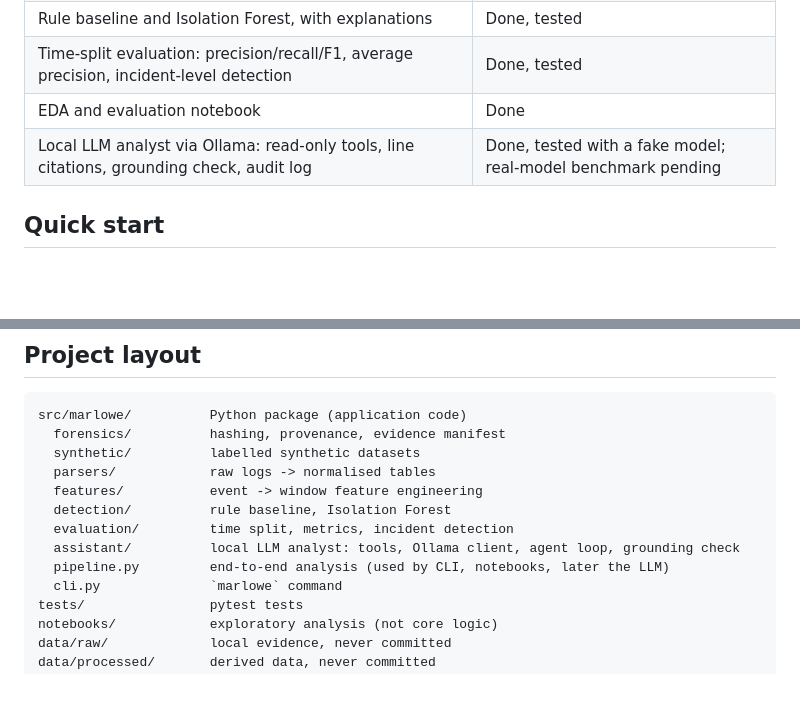
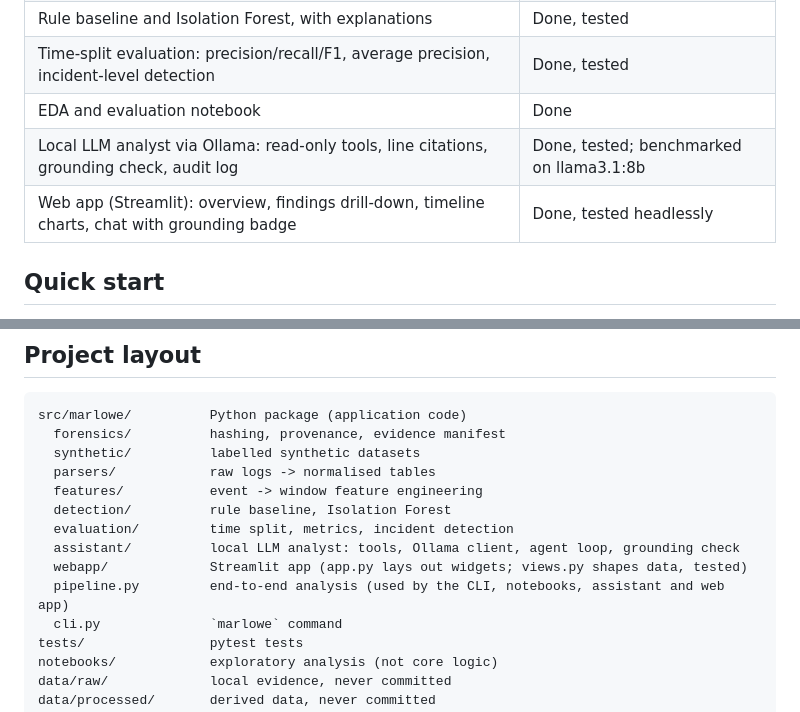
Before and after one commit to dylanew/marlowe-DFIR, a Markdown page: README.md, 2 parts joined by grey strips. Drawn GitHub-style; blank space fills up the shorter version.

```diff
--- a/README.md
+++ b/README.md
@@ -20,7 +20,8 @@ Every finding Marlowe reports should trace back to a computed result and the sou
 | Rule baseline and Isolation Forest, with explanations | Done, tested |
 | Time-split evaluation: precision/recall/F1, average precision, incident-level detection | Done, tested |
 | EDA and evaluation notebook | Done |
-| Local LLM analyst via Ollama: read-only tools, line citations, grounding check, audit log | Done, tested with a fake model; real-model benchmark pending |
+| Local LLM analyst via Ollama: read-only tools, line citations, grounding check, audit log | Done, tested; benchmarked on llama3.1:8b |
+| Web app (Streamlit): overview, findings drill-down, timeline charts, chat with grounding badge | Done, tested headlessly |
 
 ## Quick start
 
@@ -85,7 +101,8 @@ src/marlowe/          Python package (application code)
   detection/          rule baseline, Isolation Forest
   evaluation/         time split, metrics, incident detection
   assistant/          local LLM analyst: tools, Ollama client, agent loop, grounding check
-  pipeline.py         end-to-end analysis (used by CLI, notebooks, later the LLM)
+  webapp/             Streamlit app (app.py lays out widgets; views.py shapes data, tested)
+  pipeline.py         end-to-end analysis (used by the CLI, notebooks, assistant and web app)
   cli.py              `marlowe` command
 tests/                pytest tests
 notebooks/            exploratory analysis (not core logic)
```
Also changed, not shown: other parts of README.md (+15 -0 lines), docs/roadmap.md (+8 -0 lines), docs/img/web-findings.png (added), docs/img/web-overview.png (added), docs/img/web-timeline.png (added), 7 other files.
